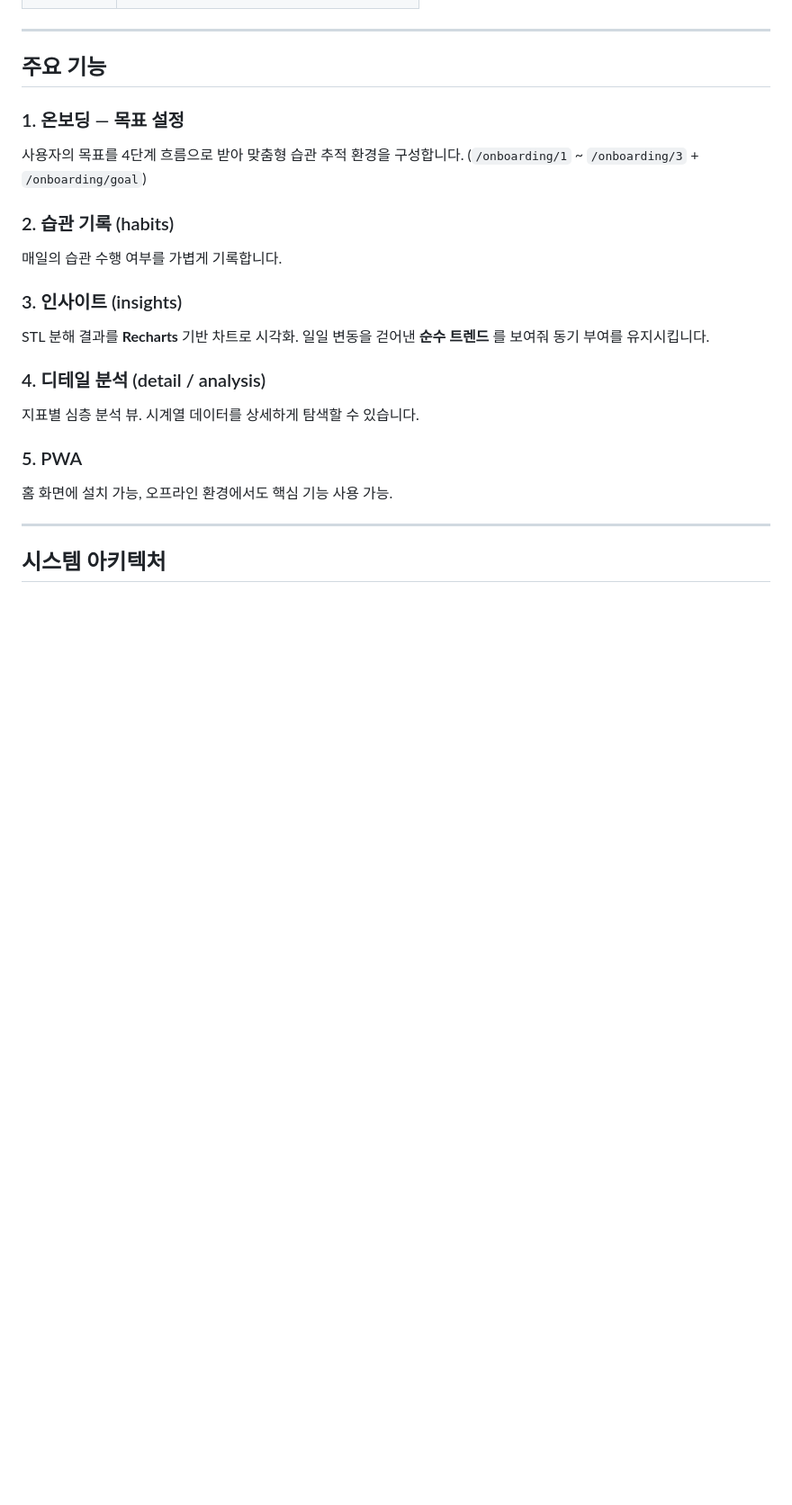
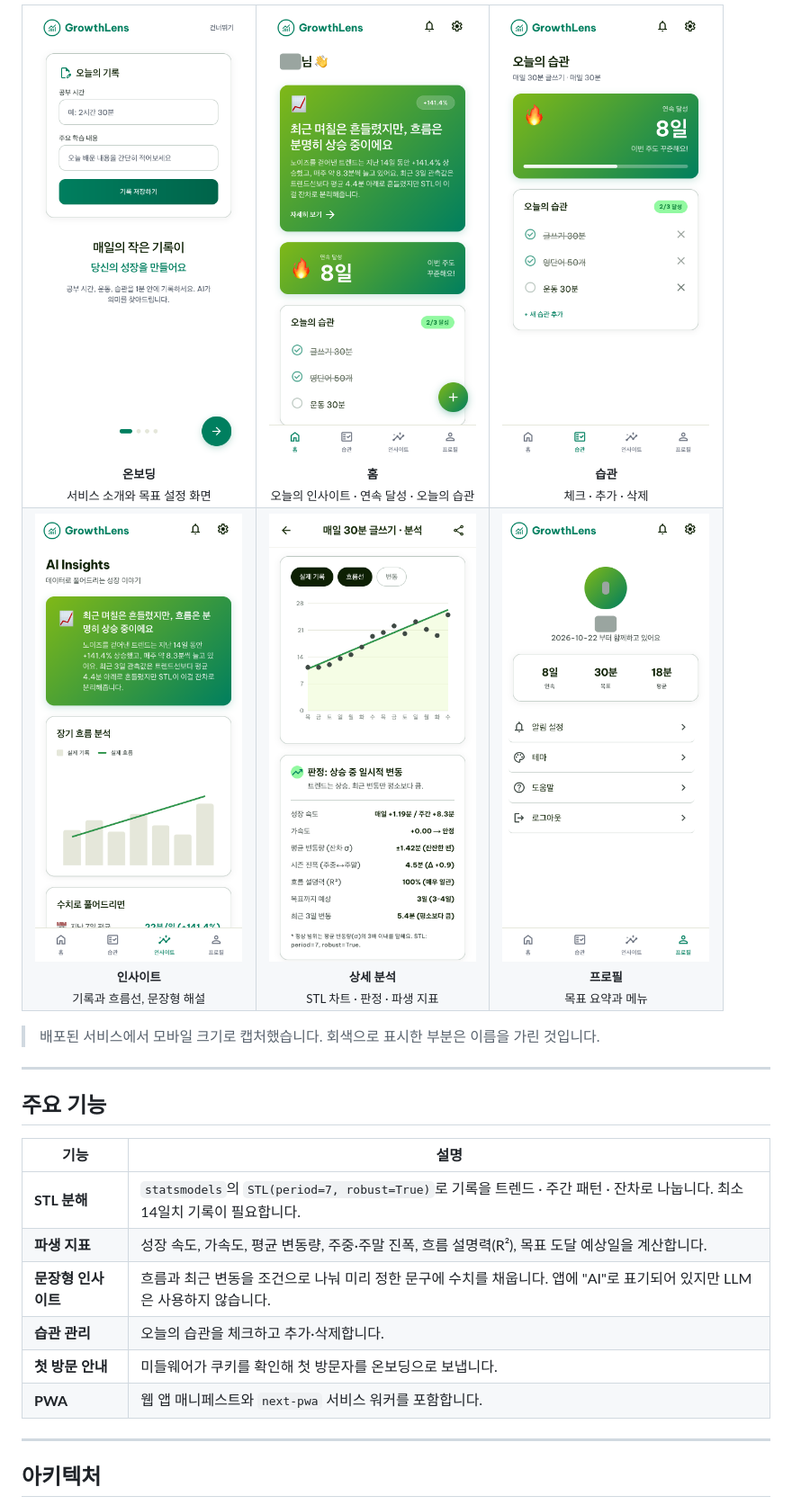
Before and after one commit to KimHands/growthlens, a Markdown page: README.md, the part around one of its changes. Shown at 90% size. GitHub-like rendering; pictures changed too: docs/screenshots/01-onboarding.png (added), docs/screenshots/02-home.png (added), docs/screenshots/03-habits.png (added); blank space fills up the shorter version.

Commit message:
docs: 라이선스 추가 및 문서 개선
- LICENSE 파일 추가 (MIT)
- DEPLOY.md에서 하드코딩된 URL을 변수로 변경
- README.md 전체 재구성 및 스크린샷 추가

Co-Authored-By: Claude Opus 5.5 <noreply@anthropic.com>

````diff
--- a/README.md
+++ b/README.md
@@ -28,26 +60,52 @@
+<table>
+  <tr>
+    <td align="center" width="33%">
+      <img src="docs/screenshots/01-onboarding.png" width="230" alt="온보딩" /><br/>
+      <sub><b>온보딩</b><br/>서비스 소개와 목표 설정 화면</sub>
+    </td>
+    <td align="center" width="33%">
+      <img src="docs/screenshots/02-home.png" width="230" alt="홈" /><br/>
+      <sub><b>홈</b><br/>오늘의 인사이트 · 연속 달성 · 오늘의 습관</sub>
+    </td>
+    <td align="center" width="33%">
+      <img src="docs/screenshots/03-habits.png" width="230" alt="습관" /><br/>
+      <sub><b>습관</b><br/>체크 · 추가 · 삭제</sub>
+    </td>
+  </tr>
+  <tr>
+    <td align="center" width="33%">
+      <img src="docs/screenshots/04-insights.png" width="230" alt="인사이트" /><br/>
+      <sub><b>인사이트</b><br/>기록과 흐름선, 문장형 해설</sub>
+    </td>
+    <td align="center" width="33%">
+      <img src="docs/screenshots/05-analysis.png" width="230" alt="상세 분석" /><br/>
+      <sub><b>상세 분석</b><br/>STL 차트 · 판정 · 파생 지표</sub>
+    </td>
+    <td align="center" width="33%">
+      <img src="docs/screenshots/06-profile.png" width="230" alt="프로필" /><br/>
+      <sub><b>프로필</b><br/>목표 요약과 메뉴</sub>
+    </td>
+  </tr>
+</table>
+
+> 배포된 서비스에서 모바일 크기로 캡처했습니다. 회색으로 표시한 부분은 이름을 가린 것입니다.
 
 ---
 
 ## 주요 기능
 
-### 1. 온보딩 — 목표 설정
-사용자의 목표를 4단계 흐름으로 받아 맞춤형 습관 추적 환경을 구성합니다. (`/onboarding/1` ~ `/onboarding/3` + `/onboarding/goal`)
-
-### 2. 습관 기록 (habits)
-매일의 습관 수행 여부를 가볍게 기록합니다.
-
-### 3. 인사이트 (insights)
-STL 분해 결과를 **Recharts** 기반 차트로 시각화. 일일 변동을 걷어낸 **순수 트렌드** 를 보여줘 동기 부여를 유지시킵니다.
-
-### 4. 디테일 분석 (detail / analysis)
-지표별 심층 분석 뷰. 시계열 데이터를 상세하게 탐색할 수 있습니다.
-
-### 5. PWA
-홈 화면에 설치 가능, 오프라인 환경에서도 핵심 기능 사용 가능.
+| 기능 | 설명 |
+|------|------|
+| **STL 분해** | `statsmodels`의 `STL(period=7, robust=True)`로 기록을 트렌드 · 주간 패턴 · 잔차로 나눕니다. 최소 14일치 기록이 필요합니다. |
+| **파생 지표** | 성장 속도, 가속도, 평균 변동량, 주중·주말 진폭, 흐름 설명력(R²), 목표 도달 예상일을 계산합니다. |
+| **문장형 인사이트** | 흐름과 최근 변동을 조건으로 나눠 미리 정한 문구에 수치를 채웁니다. 앱에 "AI"로 표기되어 있지만 LLM은 사용하지 않습니다. |
+| **습관 관리** | 오늘의 습관을 체크하고 추가·삭제합니다. |
+| **첫 방문 안내** | 미들웨어가 쿠키를 확인해 첫 방문자를 온보딩으로 보냅니다. |
+| **PWA** | 웹 앱 매니페스트와 `next-pwa` 서비스 워커를 포함합니다. |
 
 ---
 
-## 시스템 아키텍처
+## 아키텍처
 
 ```mermaid
 flowchart LR
````
Also changed, not shown: other parts of README.md (+137 -82 lines), DEPLOY.md (+3 -3 lines), 1 other file.
